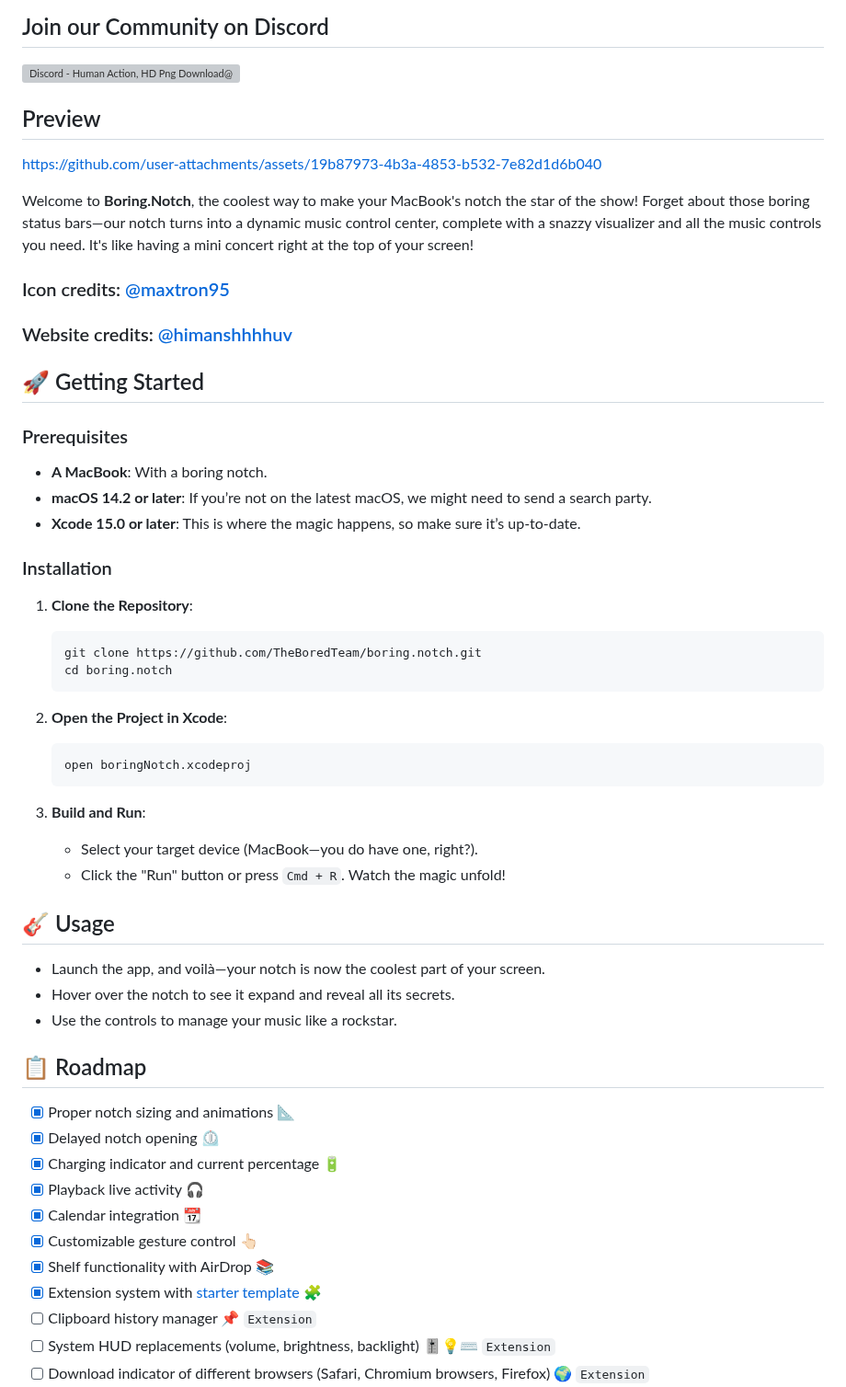
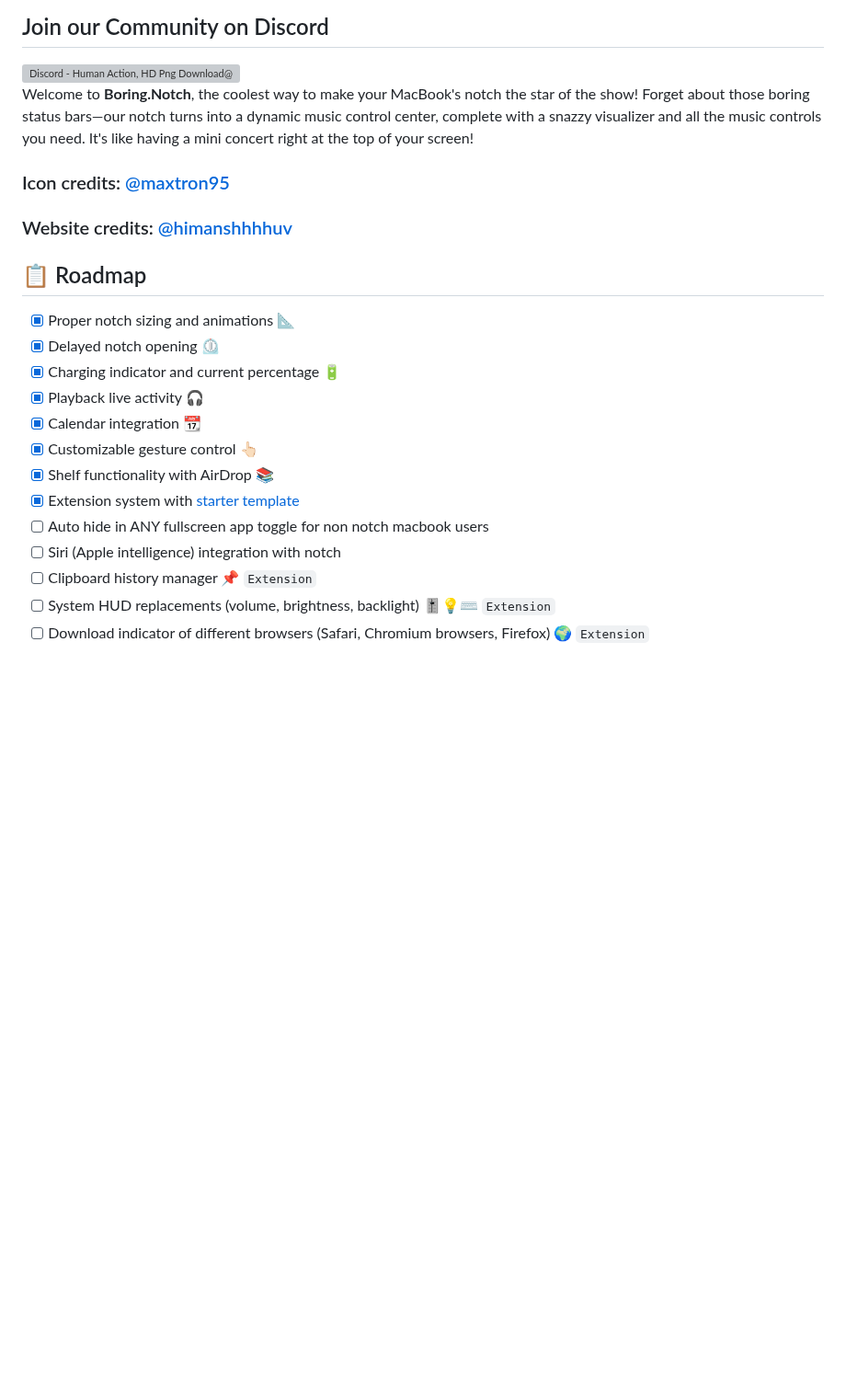
Before and after one commit to TheBoredTeam/boring.notch, a Markdown page: README.md, the part around one of its changes. Shown at 92% size. GitHub-like rendering; blank space fills up the shorter version; grey boxes are pictures that could not be loaded.

````diff
--- a/README.md
+++ b/README.md
@@ -15,9 +15,6 @@
 <img src="https://www.kindpng.com/picc/m/221-2215393_discord-human-action-hd-png-download.png" width="200" alt="Discord - Human Action, HD Png Download@kindpng.com" />
 </a>
 
-## Preview
-
-https://github.com/user-attachments/assets/19b87973-4b3a-4853-b532-7e82d1d6b040
 
 Welcome to **Boring.Notch**, the coolest way to make your MacBook's notch the star of the show! Forget about those boring status bars—our notch turns into a dynamic music control center, complete with a snazzy visualizer and all the music controls you need. It's like having a mini concert right at the top of your screen!
 
@@ -25,36 +22,6 @@ Welcome to **Boring.Notch**, the coolest way to make your MacBook's notch the st
 ### Icon credits: [@maxtron95](https://github.com/maxtron95)
 ### Website credits: [@himanshhhhuv](https://github.com/himanshhhhuv)
 
-## 🚀 Getting Started
-
-### Prerequisites
-
-- **A MacBook**: With a boring notch.
-- **macOS 14.2 or later**: If you’re not on the latest macOS, we might need to send a search party.
-- **Xcode 15.0 or later**: This is where the magic happens, so make sure it’s up-to-date.
-
-### Installation
-
-1. **Clone the Repository**:
-   ```bash
-   git clone https://github.com/TheBoredTeam/boring.notch.git
-   cd boring.notch
-   ```
-
-2. **Open the Project in Xcode**:
-   ```bash
-   open boringNotch.xcodeproj
-   ```
-
-3. **Build and Run**:
-    - Select your target device (MacBook—you do have one, right?).
-    - Click the "Run" button or press `Cmd + R`. Watch the magic unfold!
-
-## 🎸 Usage
-
-- Launch the app, and voilà—your notch is now the coolest part of your screen.
-- Hover over the notch to see it expand and reveal all its secrets.
-- Use the controls to manage your music like a rockstar.
 
 ## 📋 Roadmap
 - [x] Proper notch sizing and animations 📐
@@ -64,7 +31,9 @@ Welcome to **Boring.Notch**, the coolest way to make your MacBook's notch the st
 - [x] Calendar integration 📆
 - [x] Customizable gesture control 👆🏻
 - [x] Shelf functionality with AirDrop 📚
-- [x] Extension system with [starter template](https://github.com/TheBoredTeam/TheBoringWorker) 🧩
+- [x] Extension system with [starter template](https://github.com/TheBoredTeam/TheBoringWorker)
+- [ ] Auto hide in ANY fullscreen app toggle for non notch macbook users
+- [ ] Siri (Apple intelligence) integration with notch
 - [ ] Clipboard history manager 📌 `Extension`
 - [ ] System HUD replacements (volume, brightness, backlight) 🎚️💡⌨️ `Extension`
 - [ ] Download indicator of different browsers (Safari, Chromium browsers, Firefox) 🌍 `Extension`
````
Also changed, not shown: other parts of README.md (+0 -29 lines).
